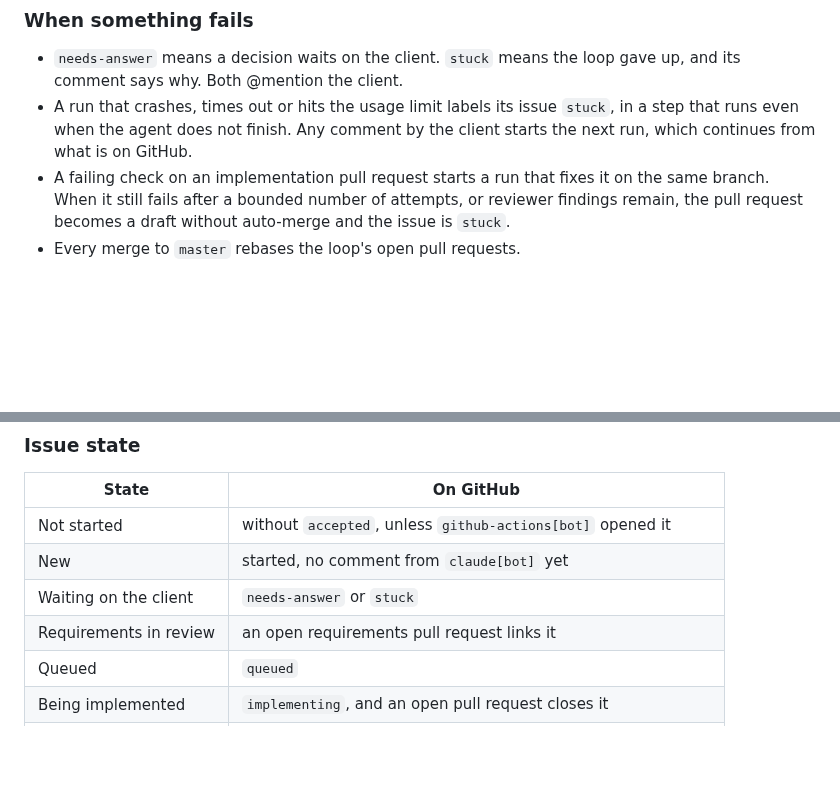
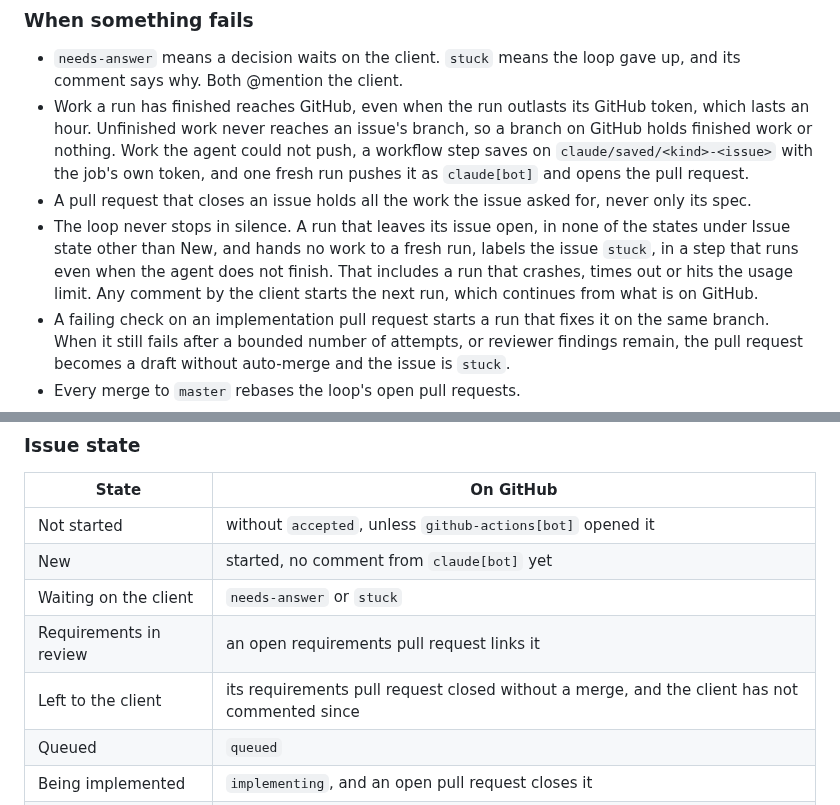
Before and after one commit to leandersabel/solvent, a Markdown page: CLAUDE.md, 2 parts joined by grey strips. Drawn GitHub-style; blank space fills up the shorter version.

Commit message:
Finished work reaches GitHub past the token, and the loop never stops in silence
A branch the loop pushes holds finished work or nothing. Work the agent
could not push is saved by a workflow step and pushed by one fresh run.
A run that leaves its issue in no known state labels it stuck.

Part of #109

Co-Authored-By: Claude Opus 5.5 <noreply@anthropic.com>

```diff
--- a/CLAUDE.md
+++ b/CLAUDE.md
@@ -344,10 +344,20 @@ found and even when QA saw it once.
 
 - `needs-answer` means a decision waits on the client. `stuck` means
   the loop gave up, and its comment says why. Both @mention the client.
-- A run that crashes, times out or hits the usage limit labels its
-  issue `stuck`, in a step that runs even when the agent does not
-  finish. Any comment by the client starts the next run, which
-  continues from what is on GitHub.
+- Work a run has finished reaches GitHub, even when the run outlasts
+  its GitHub token, which lasts an hour. Unfinished work never reaches
+  an issue's branch, so a branch on GitHub holds finished work or
+  nothing. Work the agent could not push, a workflow step saves on
+  `claude/saved/<kind>-<issue>` with the job's own token, and one fresh
+  run pushes it as `claude[bot]` and opens the pull request.
+- A pull request that closes an issue holds all the work the issue
+  asked for, never only its spec.
+- The loop never stops in silence. A run that leaves its issue open, in
+  none of the states under Issue state other than New, and hands no
+  work to a fresh run, labels the issue `stuck`, in a step that runs
+  even when the agent does not finish. That includes a run that
+  crashes, times out or hits the usage limit. Any comment by the client
+  starts the next run, which continues from what is on GitHub.
 - A failing check on an implementation pull request starts a run that
   fixes it on the same branch. When it still fails after a bounded
   number of attempts, or reviewer findings remain, the pull request
@@ -372,6 +382,7 @@ found and even when QA saw it once.
 | New | started, no comment from `claude[bot]` yet |
 | Waiting on the client | `needs-answer` or `stuck` |
 | Requirements in review | an open requirements pull request links it |
+| Left to the client | its requirements pull request closed without a merge, and the client has not commented since |
 | Queued | `queued` |
 | Being implemented | `implementing`, and an open pull request closes it |
 | Done | closed by the merged pull request, shipped in the next nightly |
```
Also changed, not shown: 1 other file.
